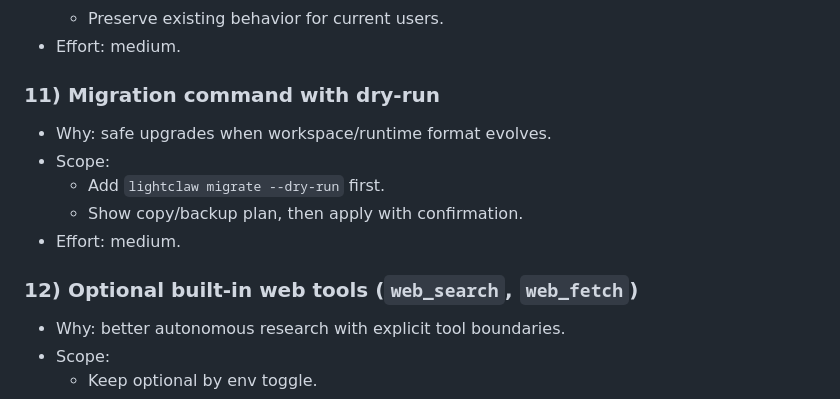
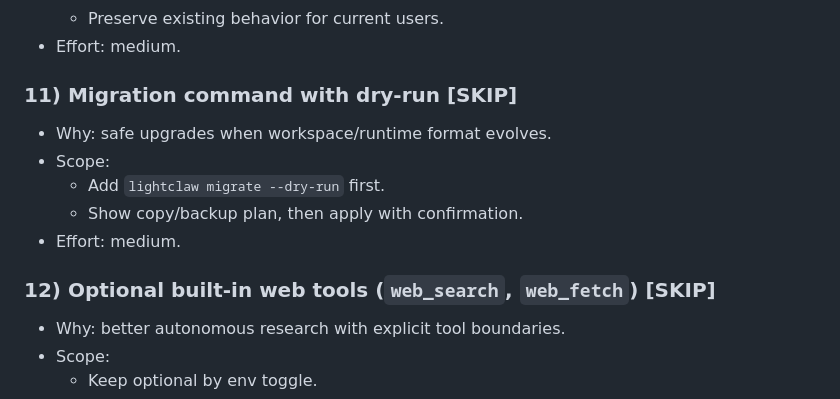
Before and after one commit to OthmaneBlial/lightclaw, a Markdown page: LIGHTWEIGHT_PORT_ROADMAP.md, the part around one of its changes. Drawn GitHub-style.

```diff
--- a/LIGHTWEIGHT_PORT_ROADMAP.md
+++ b/LIGHTWEIGHT_PORT_ROADMAP.md
@@ -105,14 +109,14 @@ This document tracks practical upgrades while keeping LightClaw small, fast, and
   - Preserve existing behavior for current users.
 - Effort: medium.
 
-### 11) Migration command with dry-run
+### 11) Migration command with dry-run [SKIP]
 - Why: safe upgrades when workspace/runtime format evolves.
 - Scope:
   - Add `lightclaw migrate --dry-run` first.
   - Show copy/backup plan, then apply with confirmation.
 - Effort: medium.
 
-### 12) Optional built-in web tools (`web_search`, `web_fetch`)
+### 12) Optional built-in web tools (`web_search`, `web_fetch`) [SKIP]
 - Why: better autonomous research with explicit tool boundaries.
 - Scope:
   - Keep optional by env toggle.
```
Also changed, not shown: other parts of LIGHTWEIGHT_PORT_ROADMAP.md (+12 -6 lines).
